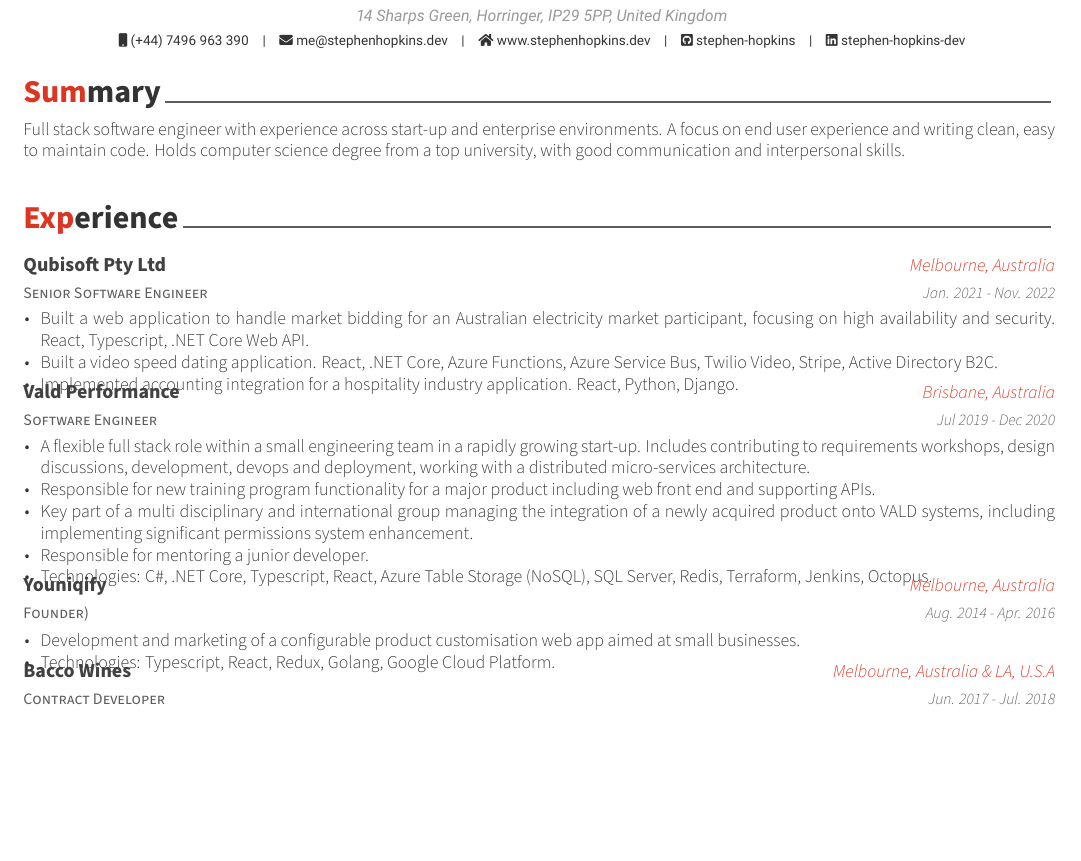
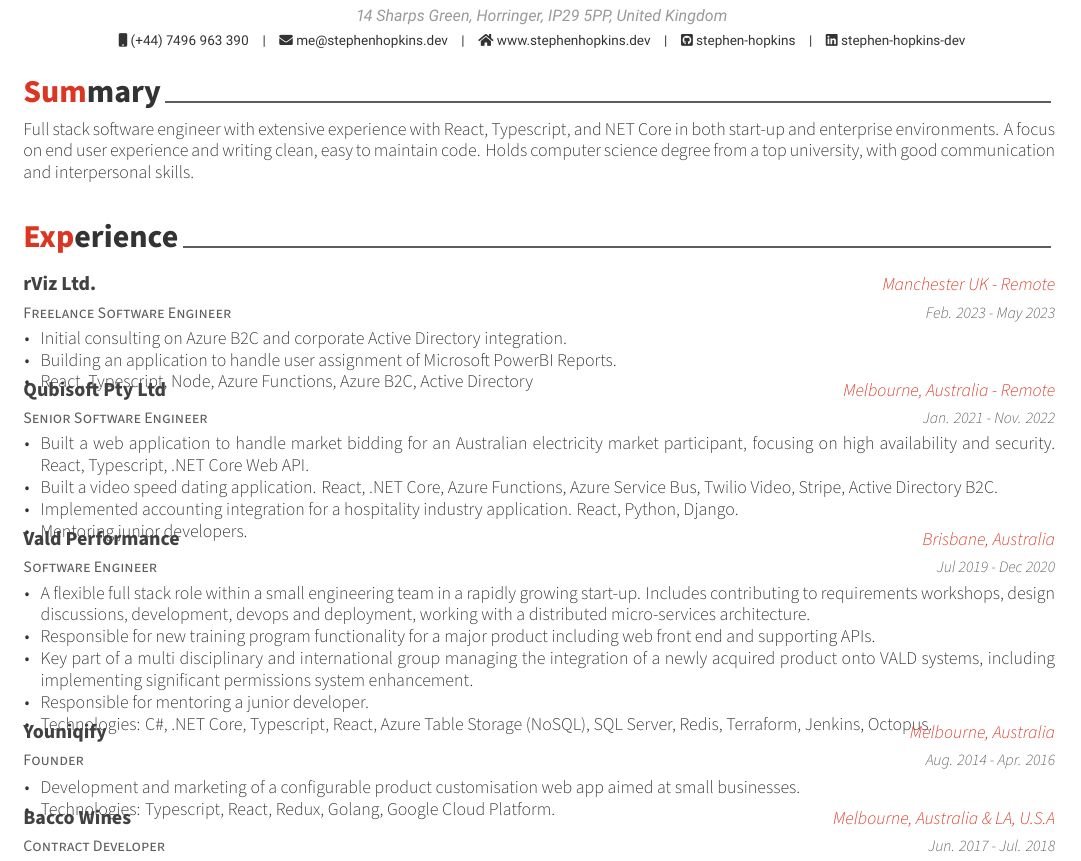
Before and after one commit to stephen-hopkins/my-awesome-cv, a LaTeX CV (examples/cv.tex, which reads examples/cv/experience.tex, examples/cv/summary.tex): part of page 1 of 2, cut so that both start at the same text, the shorter picture padded with empty space. Compiled offline with XeLaTeX.

Commit message:
update: rviz

```diff
--- a/examples/cv/experience.tex
+++ b/examples/cv/experience.tex
@@ -9,17 +9,32 @@
 %-------------------------------------------------------------------------------
 \begin{cventries}
 
+  %---------------------------------------------------------
+\cventry
+{Freelance Software Engineer} % Job title
+{rViz Ltd.} % Organization
+{Manchester UK - Remote} % Location
+{Feb. 2023 - May 2023} % Date(s)
+{
+  \begin{cvitems} % Description(s) of tasks/responsibilities
+    \item {Initial consulting on Azure B2C and corporate Active Directory integration.}
+    \item {Building an application to handle user assignment of Microsoft PowerBI Reports.}
+    \item {React, Typescript, Node, Azure Functions, Azure B2C, Active Directory}
+  \end{cvitems}
+}
+
 %---------------------------------------------------------
 \cventry
 {Senior Software Engineer} % Job title
 {Qubisoft Pty Ltd} % Organization
-{Melbourne, Australia} % Location
+{Melbourne, Australia - Remote} % Location
 {Jan. 2021 - Nov. 2022} % Date(s)
 {
   \begin{cvitems} % Description(s) of tasks/responsibilities
     \item {Built a web application to handle market bidding for an Australian electricity market participant, focusing on high availability and security.  React, Typescript, .NET Core Web API.}
     \item {Built a video speed dating application.  React, .NET Core, Azure Functions, Azure Service Bus, Twilio Video, Stripe, Active Directory B2C.}
     \item {Implemented accounting integration for a hospitality industry application.  React, Python, Django.}
+    \item {Mentoring junior developers.}
   \end{cvitems}
 }
 
--- a/examples/cv/summary.tex
+++ b/examples/cv/summary.tex
@@ -10,6 +10,7 @@
 \begin{cvparagraph}
 
 %---------------------------------------------------------
-Full stack software engineer with experience across start‑up and enterprise environments. A focus on end user experience and writing clean, easy
-to maintain code. Holds computer science degree from a top university, with good communication and interpersonal skills.
+Full stack software engineer with extensive experience with React, Typescript, and NET Core in both start‑up and enterprise environments.
+A focus on end user experience and writing clean, easy to maintain code.
+Holds computer science degree from a top university, with good communication and interpersonal skills.
 \end{cvparagraph}
```
Also changed, not shown: examples/cv.pdf, examples/cv/experience.tex (2 more changed lines), 1 other file.
